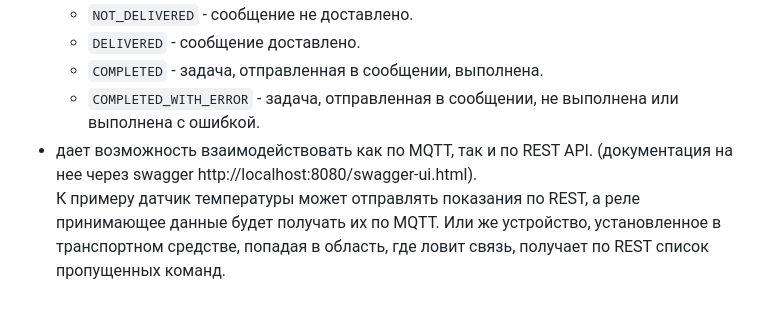
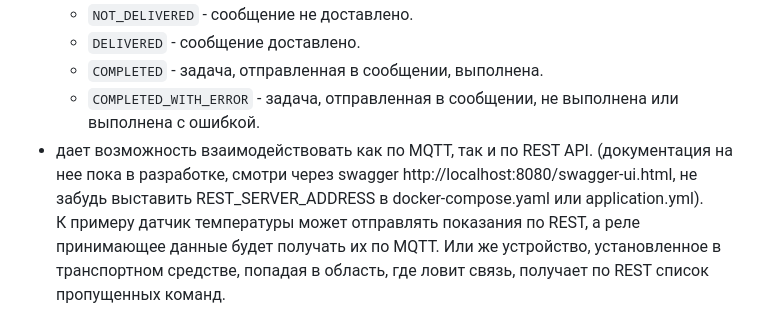
Before and after one commit to swalker2000/duster_broker, a Markdown page: README_RUS.md, the part around the change. Drawn GitHub-style.

Commit message:
добавил некоторые пояснения по rest в readme

````diff
--- a/README_RUS.md
+++ b/README_RUS.md
@@ -10,7 +10,7 @@
     - ```DELIVERED``` - сообщение доставлено.
     - ```COMPLETED``` - задача, отправленная в сообщении, выполнена.
     - ```COMPLETED_WITH_ERROR``` - задача, отправленная в сообщении, не выполнена или выполнена с ошибкой.
-- дает возможность взаимодействовать как по MQTT, так и по REST API. (документация на нее через swagger http://localhost:8080/swagger-ui.html).<br>
+- дает возможность взаимодействовать как по MQTT, так и по REST API. (документация на нее пока в разработке, смотри через swagger http://localhost:8080/swagger-ui.html, не забудь выставить REST_SERVER_ADDRESS в docker-compose.yaml или application.yml).<br>
   К примеру датчик температуры может отправлять показания по REST, а реле принимающее данные будет получать их по MQTT. Или же устройство, установленное в транспортном средстве, попадая в область, где ловит связь, получает по REST список пропущенных команд.
 
 ## Алгоритм работы сервиса (передача сообщения от producer к consumer (id consumer : {deviceId}) )
````
Also changed, not shown: README.md (+1 -1 lines).
